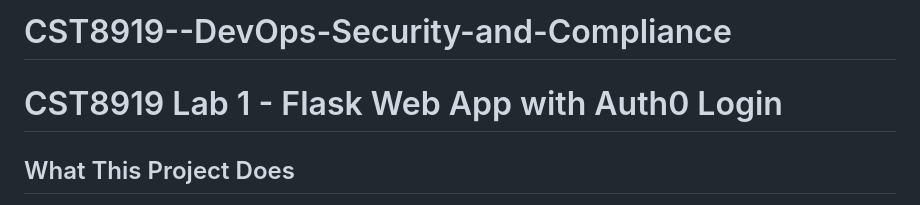
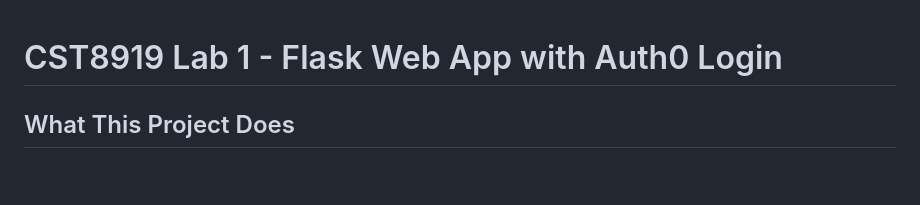
Before and after one commit to Divyang2599/CST8919--DevOps-Security-and-Compliance, a Markdown page: README.md, the part around the change. Rendered like a GitHub page; blank space fills up the shorter version.

Commit message:
Remove project title from README
Removed project title from README.

```diff
--- a/README.md
+++ b/README.md
@@ -1,4 +1,3 @@
-# CST8919--DevOps-Security-and-Compliance
 
 # CST8919 Lab 1 - Flask Web App with Auth0 Login
 
```
